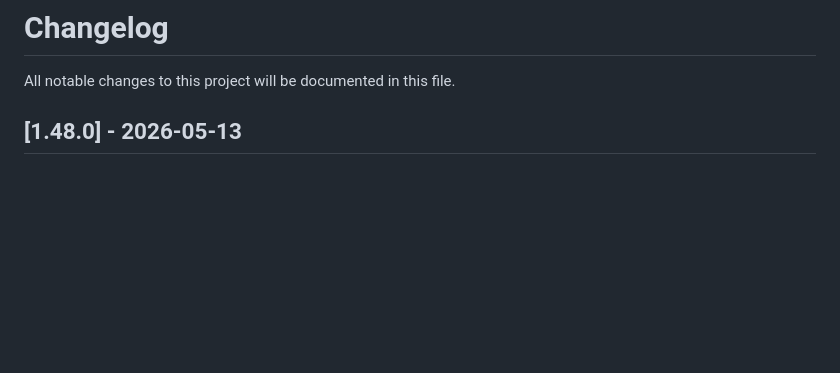
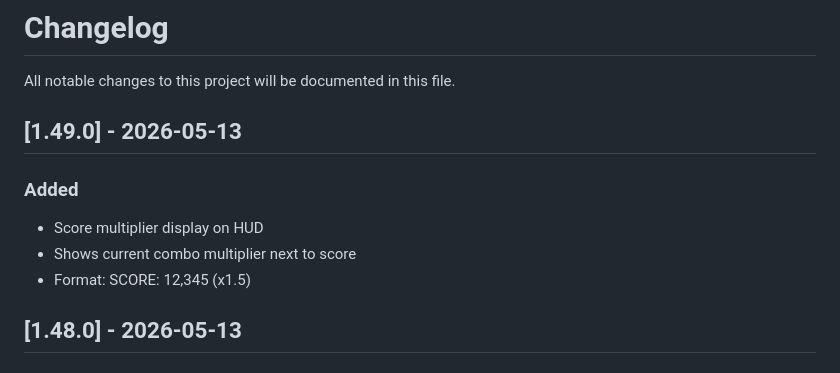
Before and after one commit to Hanazar-Games/Kimi2.6-AIGC-Webgame-Project, a Markdown page: CHANGELOG.md, the part around the change. GitHub-like rendering; blank space fills up the shorter version.

Commit message:
docs: update CHANGELOG for v1.49.0 (score multiplier)

```diff
--- a/CHANGELOG.md
+++ b/CHANGELOG.md
@@ -1,6 +1,13 @@
 # Changelog
 
 All notable changes to this project will be documented in this file.
+
+## [1.49.0] - 2026-05-13
+
+### Added
+- Score multiplier display on HUD
+- Shows current combo multiplier next to score
+- Format: SCORE: 12,345 (x1.5)
 
 ## [1.48.0] - 2026-05-13
 
```
